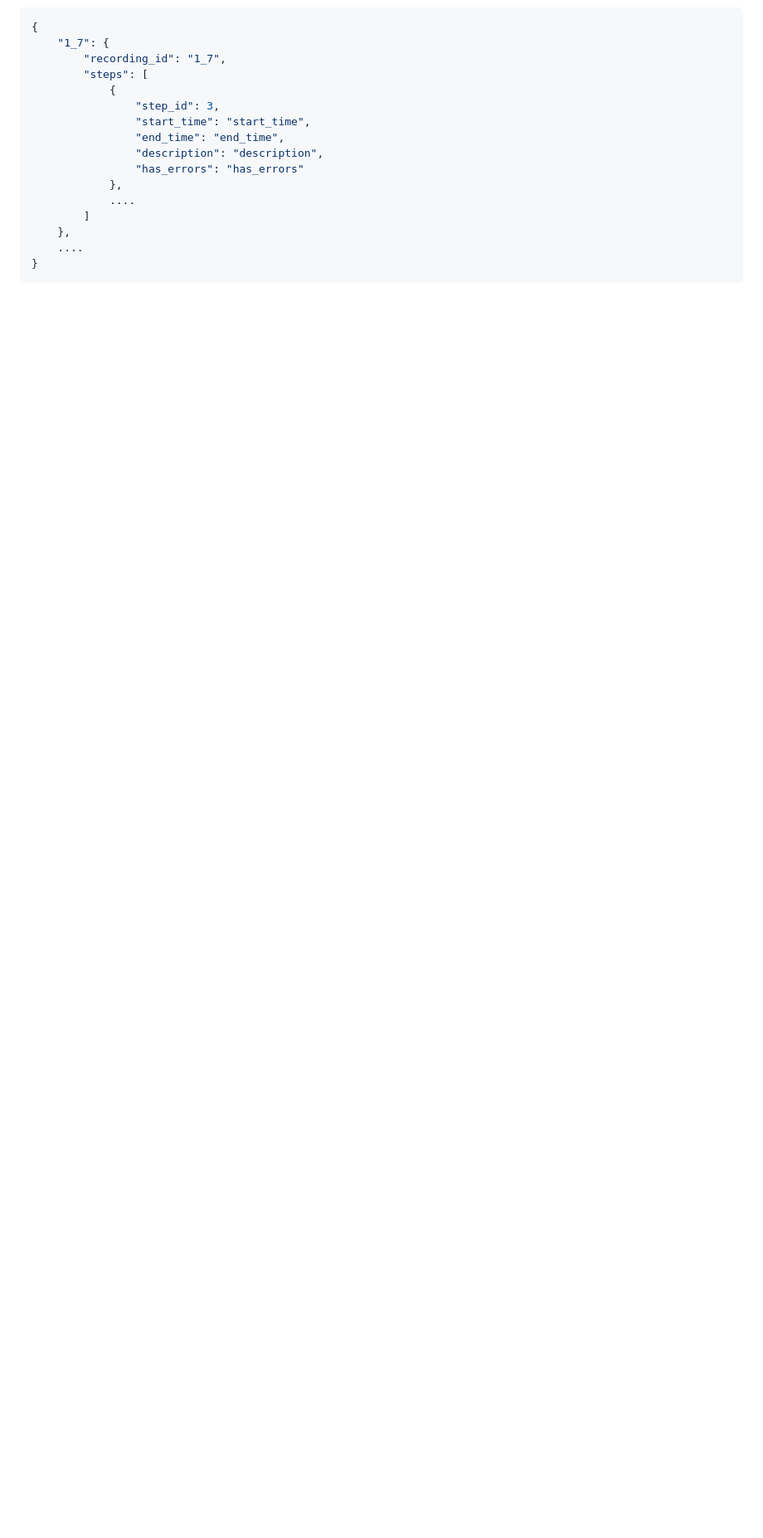
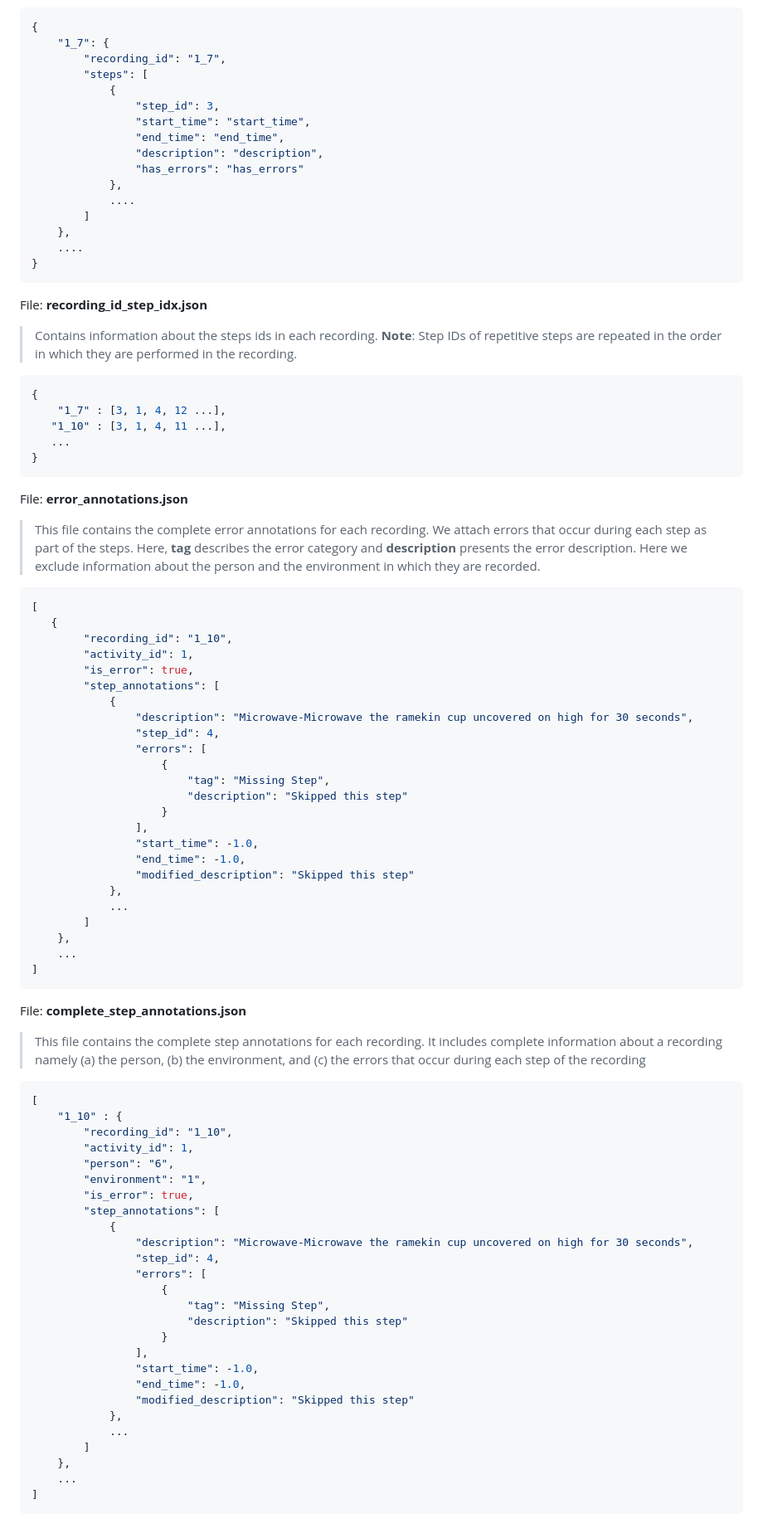
Before and after one commit to CaptainCook4D/annotations, a Markdown page: FILE_STRUCTURE.md, the part around one of its changes. Shown at 83% size. Rendered like a GitHub page; blank space fills up the shorter version.

````diff
--- a/FILE_STRUCTURE.md
+++ b/FILE_STRUCTURE.md
@@ -188,3 +193,86 @@ File: **step_annotations.json**
     ....
 }
 ```
+
+File: **recording_id_step_idx.json**
+
+> Contains information about the steps ids in each recording.
+> **Note**: Step IDs of repetitive steps are repeated in the order in which they are performed in the recording.
+
+```json
+{
+    "1_7" : [3, 1, 4, 12 ...],
+   "1_10" : [3, 1, 4, 11 ...],
+   ...
+}
+```
+
+File: **error_annotations.json**
+
+> This file contains the complete error annotations for each recording.
+> We attach errors that occur during each step as part of the steps.
+> Here, **tag** describes the error category and **description** presents the error description.
+> Here we exclude information about the person and the environment in which they are recorded.
+
+```json
+[
+   {
+        "recording_id": "1_10",
+        "activity_id": 1,
+        "is_error": true,
+        "step_annotations": [
+            {
+                "description": "Microwave-Microwave the ramekin cup uncovered on high for 30 seconds",
+                "step_id": 4,
+                "errors": [
+                    {
+                        "tag": "Missing Step",
+                        "description": "Skipped this step"
+                    }
+                ],
+                "start_time": -1.0,
+                "end_time": -1.0,
+                "modified_description": "Skipped this step"
+            },
+            ...
+        ]
+    },
+    ...
+]
+```
+
+
+File: **complete_step_annotations.json**
+
+> This file contains the complete step annotations for each recording.
+> It includes complete information about a recording namely (a) the person, (b) the environment, and (c) the errors that occur during each step of the recording
+
+
+```json
+[
+    "1_10" : {
+        "recording_id": "1_10",
+        "activity_id": 1,
+        "person": "6",
+        "environment": "1",
+        "is_error": true,
+        "step_annotations": [
+            {
+                "description": "Microwave-Microwave the ramekin cup uncovered on high for 30 seconds",
+                "step_id": 4,
+                "errors": [
+                    {
+                        "tag": "Missing Step",
+                        "description": "Skipped this step"
+                    }
+                ],
+                "start_time": -1.0,
+                "end_time": -1.0,
+                "modified_description": "Skipped this step"
+            },
+            ...
+        ]
+    },
+    ...
+]
+```
````
Also changed, not shown: other parts of FILE_STRUCTURE.md (+18 -13 lines).
